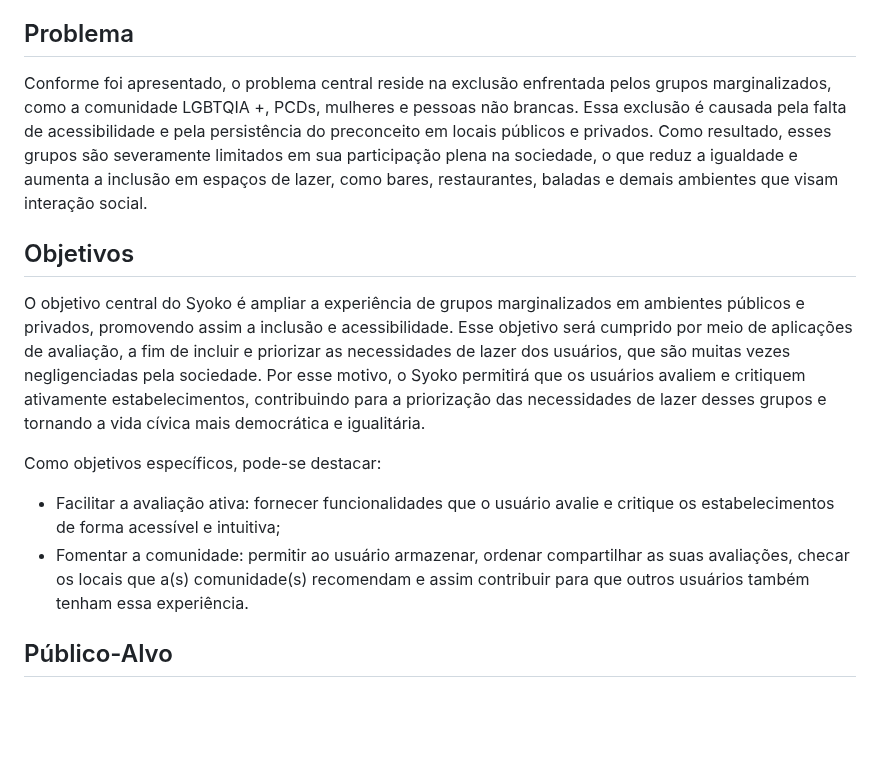
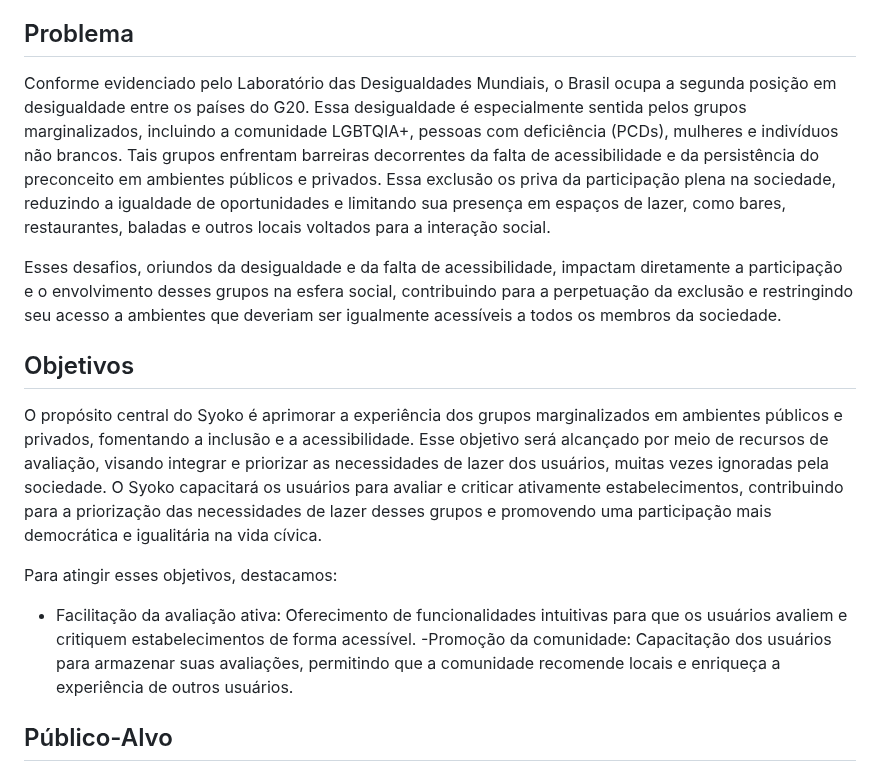
Before and after one commit to ICEI-PUCMinas-PSG-SI-TI/psg-si-2023-02-ti-web-1854101-projeto-incluir, a Markdown page: docs/relatorio/Relatorio Tecnico - TEMPLATE.md, the part around one of its changes. Drawn GitHub-style; blank space fills up the shorter version.

```diff
--- a/docs/relatorio/Relatorio Tecnico - TEMPLATE.md
+++ b/docs/relatorio/Relatorio Tecnico - TEMPLATE.md
@@ -46,16 +46,20 @@ Diante disso, torna-se imprescindível a união entre tecnologia e inclusão, bu
 
 ## Problema
 
-Conforme foi apresentado, o problema central reside na exclusão enfrentada pelos grupos marginalizados, como a comunidade LGBTQIA +, PCDs, mulheres e pessoas não brancas. Essa exclusão é causada pela falta de acessibilidade e pela persistência do preconceito em locais públicos e privados. Como resultado, esses grupos são severamente limitados em sua participação plena na sociedade, o que reduz a igualdade e aumenta a inclusão em espaços de lazer, como bares, restaurantes, baladas e demais ambientes que visam interação social.
+Conforme evidenciado pelo Laboratório das Desigualdades Mundiais, o Brasil ocupa a segunda posição em desigualdade entre os países do G20. Essa desigualdade é especialmente sentida pelos grupos marginalizados, incluindo a comunidade LGBTQIA+, pessoas com deficiência (PCDs), mulheres e indivíduos não brancos. Tais grupos enfrentam barreiras decorrentes da falta de acessibilidade e da persistência do preconceito em ambientes públicos e privados. Essa exclusão os priva da participação plena na sociedade, reduzindo a igualdade de oportunidades e limitando sua presença em espaços de lazer, como bares, restaurantes, baladas e outros locais voltados para a interação social.
+
+Esses desafios, oriundos da desigualdade e da falta de acessibilidade, impactam diretamente a participação e o envolvimento desses grupos na esfera social, contribuindo para a perpetuação da exclusão e restringindo seu acesso a ambientes que deveriam ser igualmente acessíveis a todos os membros da sociedade.
 
 
 ## Objetivos
 
-O objetivo central do Syoko é ampliar a experiência de grupos marginalizados em ambientes públicos e privados, promovendo assim a inclusão e acessibilidade. Esse objetivo será cumprido por meio de aplicações de avaliação, a fim de incluir e priorizar as necessidades de lazer dos usuários, que são muitas vezes negligenciadas pela sociedade. Por esse motivo, o Syoko permitirá que os usuários avaliem e critiquem ativamente estabelecimentos, contribuindo para a priorização das necessidades de lazer desses grupos e tornando a vida cívica mais democrática e igualitária.
+O propósito central do Syoko é aprimorar a experiência dos grupos marginalizados em ambientes públicos e privados, fomentando a inclusão e a acessibilidade. Esse objetivo será alcançado por meio de recursos de avaliação, visando integrar e priorizar as necessidades de lazer dos usuários, muitas vezes ignoradas pela sociedade. O Syoko capacitará os usuários para avaliar e criticar ativamente estabelecimentos, contribuindo para a priorização das necessidades de lazer desses grupos e promovendo uma participação mais democrática e igualitária na vida cívica.
 
-Como objetivos específicos, pode-se destacar:
-- Facilitar a avaliação ativa: fornecer funcionalidades que o usuário avalie e critique os estabelecimentos de forma acessível e intuitiva;
-- Fomentar a comunidade: permitir ao usuário armazenar, ordenar compartilhar as suas avaliações, checar os locais que a(s) comunidade(s) recomendam e assim contribuir para que outros usuários também tenham essa experiência.
+Para atingir esses objetivos, destacamos:
+
+- Facilitação da avaliação ativa: Oferecimento de funcionalidades intuitivas para que os usuários avaliem e critiquem estabelecimentos de forma acessível.
+-Promoção da comunidade: Capacitação dos usuários para armazenar suas avaliações, permitindo que a comunidade recomende locais e enriqueça a experiência de outros usuários.
+
 
 
 ## Público-Alvo
```
Also changed, not shown: other parts of docs/relatorio/Relatorio Tecnico - TEMPLATE.md (+14 -14 lines).
